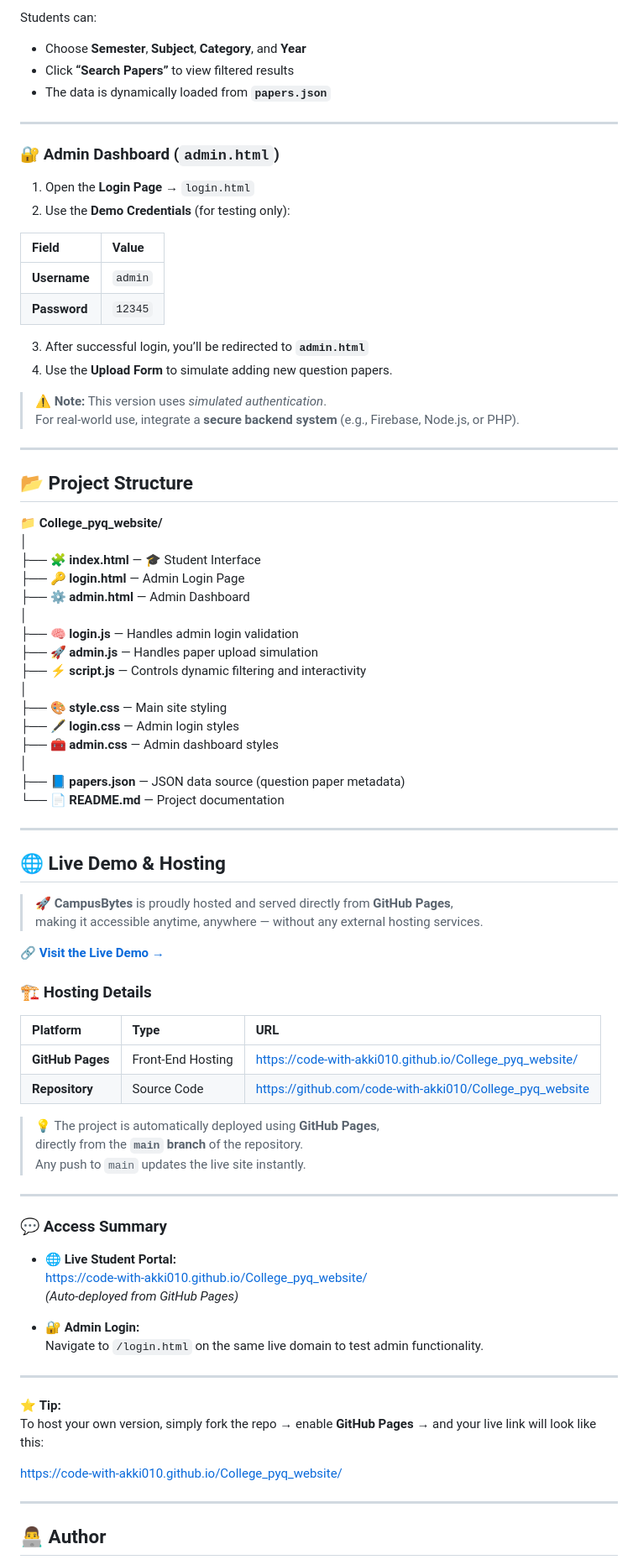
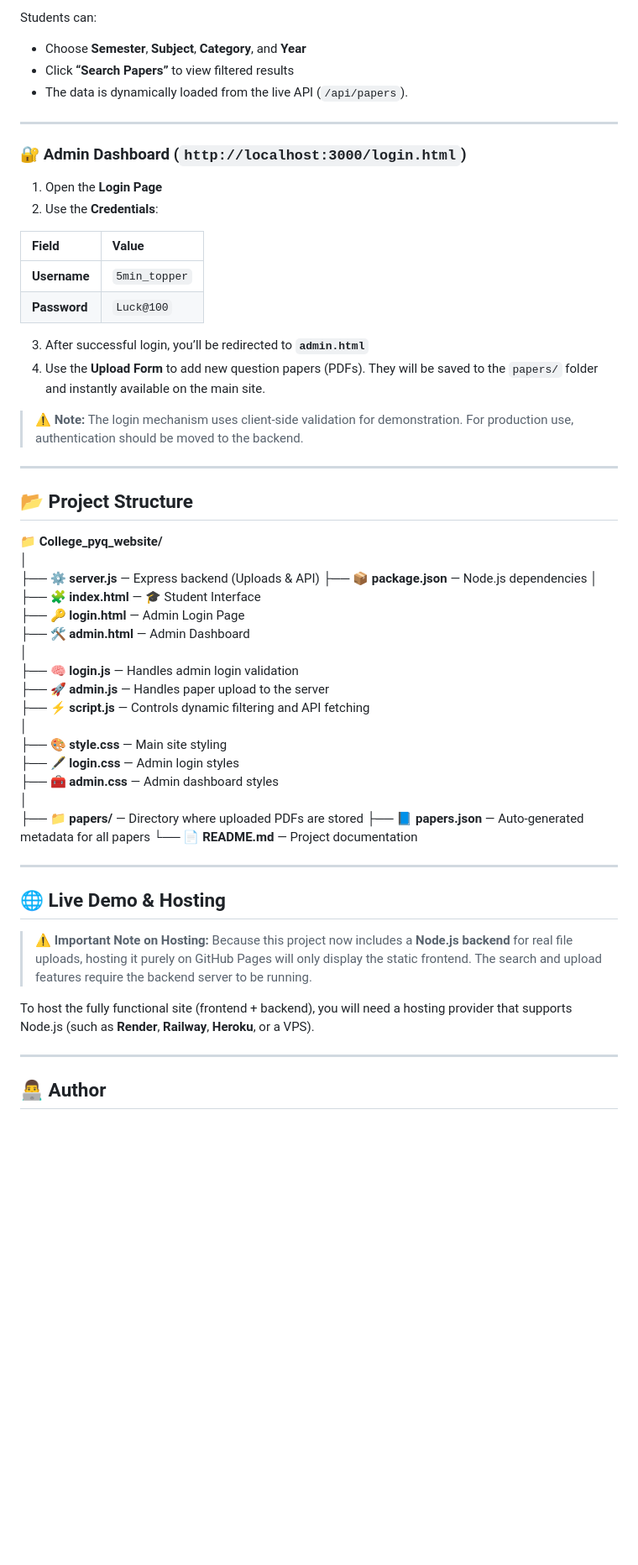
Before and after one commit to code-with-akki010/College_pyq_website, a Markdown page: README.md, the part around one of its changes. Shown at 84% size. Drawn GitHub-style; blank space fills up the shorter version.

Commit message:
Revise README for clarity and updated features
Updated project description, added Node.js and Express to tech stack, and improved installation instructions.

```diff
--- a/README.md
+++ b/README.md
@@ -68,25 +82,24 @@ Students can:
 
 - Choose **Semester**, **Subject**, **Category**, and **Year**
 - Click **“Search Papers”** to view filtered results
-- The data is dynamically loaded from **`papers.json`**
+- The data is dynamically loaded from the live API (`/api/papers`).
 
 ---
 
-### 🔐 Admin Dashboard (`admin.html`)
+### 🔐 Admin Dashboard (`http://localhost:3000/login.html`)
 
-1. Open the **Login Page** → `login.html`
-2. Use the **Demo Credentials** (for testing only):
+1. Open the **Login Page**
+2. Use the **Credentials**:
 
 | Field | Value |
 | :--- | :--- |
-| **Username** | `admin` |
-| **Password** | `12345` |
+| **Username** | `5min_topper` |
+| **Password** | `Luck@100` |
 
 3. After successful login, you’ll be redirected to **`admin.html`**
-4. Use the **Upload Form** to simulate adding new question papers.
+4. Use the **Upload Form** to add new question papers (PDFs). They will be saved to the `papers/` folder and instantly available on the main site.
 
-> ⚠️ **Note:** This version uses *simulated authentication*.
-> For real-world use, integrate a **secure backend system** (e.g., Firebase, Node.js, or PHP).
+> ⚠️ **Note:** The login mechanism uses client-side validation for demonstration. For production use, authentication should be moved to the backend.
 
 ---
 
@@ -94,64 +107,34 @@ Students can:
 
 📁 **College_pyq_website/**
 │
+├── ⚙️ **server.js** — Express backend (Uploads & API)
+├── 📦 **package.json** — Node.js dependencies
+│
 ├── 🧩 **index.html** — 🎓 Student Interface
 ├── 🔑 **login.html** — Admin Login Page
-├── ⚙️ **admin.html** — Admin Dashboard
+├── 🛠️ **admin.html** — Admin Dashboard
 │
 ├── 🧠 **login.js** — Handles admin login validation
-├── 🚀 **admin.js** — Handles paper upload simulation
-├── ⚡ **script.js** — Controls dynamic filtering and interactivity
+├── 🚀 **admin.js** — Handles paper upload to the server
+├── ⚡ **script.js** — Controls dynamic filtering and API fetching
 │
 ├── 🎨 **style.css** — Main site styling
 ├── 🖋️ **login.css** — Admin login styles
 ├── 🧰 **admin.css** — Admin dashboard styles
 │
-├── 📘 **papers.json** — JSON data source (question paper metadata)
+├── 📁 **papers/** — Directory where uploaded PDFs are stored
+├── 📘 **papers.json** — Auto-generated metadata for all papers
 └── 📄 **README.md** — Project documentation
 
 ---
 
 ## 🌐 Live Demo & Hosting
 
-> 🚀 **CampusBytes** is proudly hosted and served directly from **GitHub Pages**,
-> making it accessible anytime, anywhere — without any external hosting services.
+> ⚠️ **Important Note on Hosting:** Because this project now includes a **Node.js backend** for real file uploads, hosting it purely on GitHub Pages will only display the static frontend. The search and upload features require the backend server to be running.
 
-<p align="left">
-  <a href="https://code-with-akki010.github.io/College_pyq_website/" target="_blank">
-    🔗 <strong>Visit the Live Demo →</strong>
-  </a>
-</p>
-
-### 🏗️ Hosting Details
-
-| Platform | Type | URL |
-| :-------- | :---- | :---- |
-| **GitHub Pages** | Front-End Hosting | [https://code-with-akki010.github.io/College_pyq_website/](https://code-with-akki010.github.io/College_pyq_website/) |
-| **Repository** | Source Code | [https://github.com/code-with-akki010/College_pyq_website](https://github.com/code-with-akki010/College_pyq_website) |
-
-> 💡 The project is automatically deployed using **GitHub Pages**,
-> directly from the **`main` branch** of the repository.
-> Any push to `main` updates the live site instantly.
+To host the fully functional site (frontend + backend), you will need a hosting provider that supports Node.js (such as **Render**, **Railway**, **Heroku**, or a VPS).
 
 ---
 
-### 💬 Access Summary
-
-- 🌐 **Live Student Portal:**
-  [https://code-with-akki010.github.io/College_pyq_website/](https://code-with-akki010.github.io/College_pyq_website/)
-  *(Auto-deployed from GitHub Pages)*
-
-- 🔐 **Admin Login:**
-  Navigate to `/login.html` on the same live domain to test admin functionality.
-
----
-
-⭐ **Tip:**
-To host your own version, simply fork the repo → enable **GitHub Pages** → and your live link will look like this:
-
-  https://code-with-akki010.github.io/College_pyq_website/
-
- ---
-
 ## 👨‍💻 Author
 
```
Also changed, not shown: other parts of README.md (+38 -24 lines).
